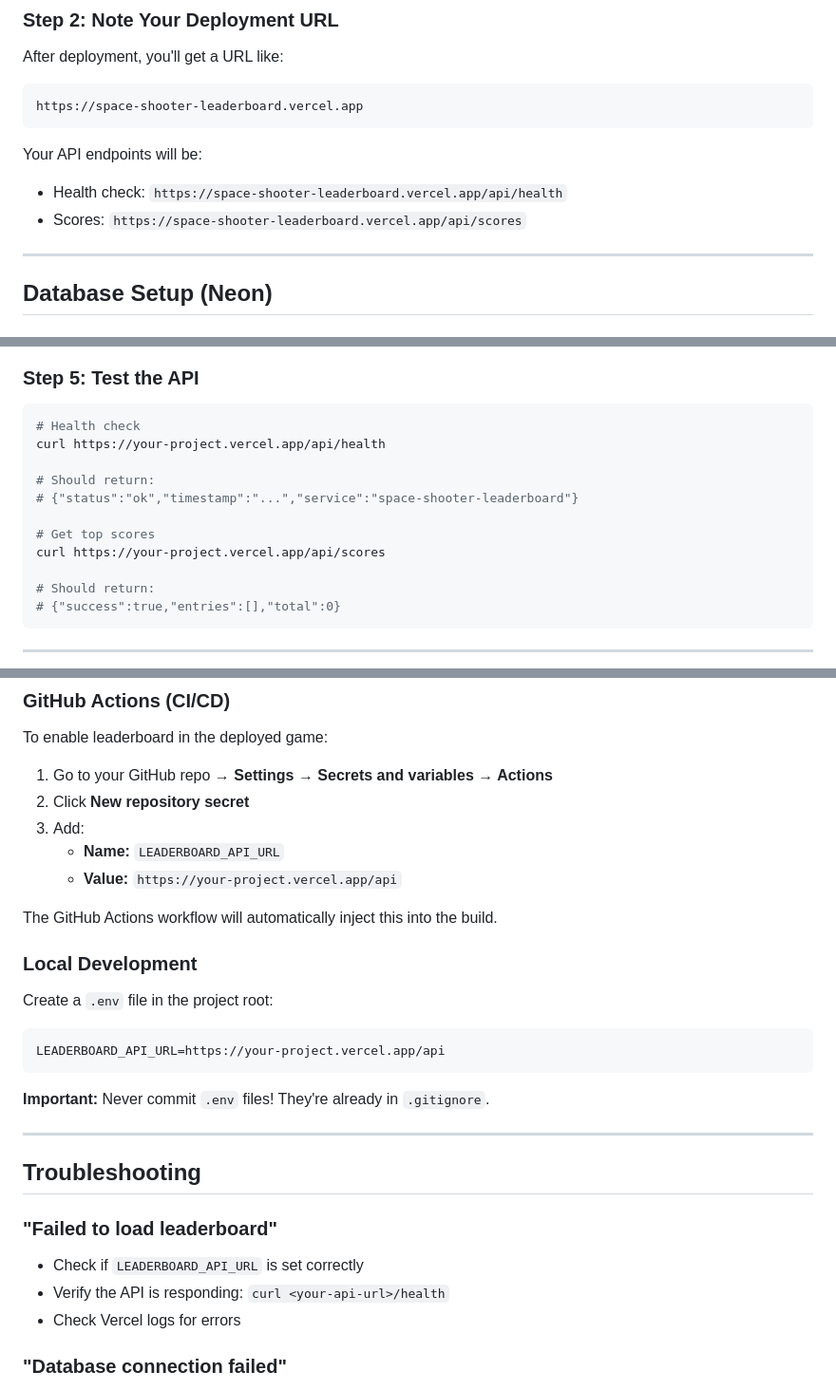
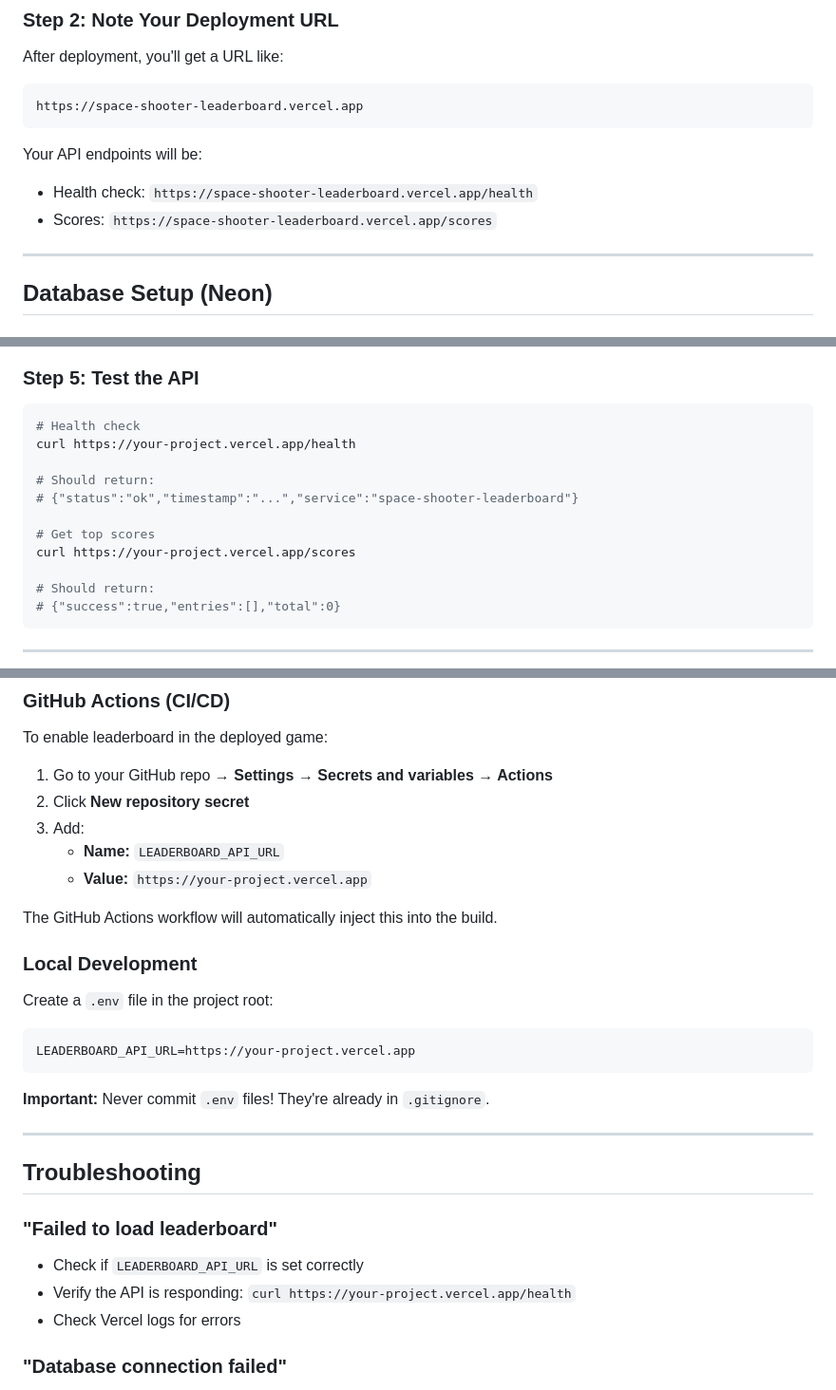
Before and after one commit to abdelaziz-mahdy/space_shooter, a Markdown page: docs/DEPLOYMENT.md, 3 parts joined by grey strips. Shown at 95% size. Drawn GitHub-style.

Commit message:
docs: Update API URLs to use root path instead of /api
🤖 Generated with [Claude Code](https://claude.com/claude-code)

Co-Authored-By: Claude <noreply@anthropic.com>

````diff
--- a/docs/DEPLOYMENT.md
+++ b/docs/DEPLOYMENT.md
@@ -88,8 +88,8 @@ https://space-shooter-leaderboard.vercel.app
 ```
 
 Your API endpoints will be:
-- Health check: `https://space-shooter-leaderboard.vercel.app/api/health`
-- Scores: `https://space-shooter-leaderboard.vercel.app/api/scores`
+- Health check: `https://space-shooter-leaderboard.vercel.app/health`
+- Scores: `https://space-shooter-leaderboard.vercel.app/scores`
 
 ---
 
@@ -148,13 +148,13 @@ This creates the `leaderboard` table and indexes. Safe to call multiple times -
 
 ```bash
 # Health check
-curl https://your-project.vercel.app/api/health
+curl https://your-project.vercel.app/health
 
 # Should return:
 # {"status":"ok","timestamp":"...","service":"space-shooter-leaderboard"}
 
 # Get top scores
-curl https://your-project.vercel.app/api/scores
+curl https://your-project.vercel.app/scores
 
 # Should return:
 # {"success":true,"entries":[],"total":0}
@@ -172,7 +172,7 @@ To enable leaderboard in the deployed game:
 2. Click **New repository secret**
 3. Add:
    - **Name:** `LEADERBOARD_API_URL`
-   - **Value:** `https://your-project.vercel.app/api`
+   - **Value:** `https://your-project.vercel.app`
 
 The GitHub Actions workflow will automatically inject this into the build.
 
@@ -181,7 +181,7 @@ The GitHub Actions workflow will automatically inject this into the build.
 Create a `.env` file in the project root:
 
 ```env
-LEADERBOARD_API_URL=https://your-project.vercel.app/api
+LEADERBOARD_API_URL=https://your-project.vercel.app
 ```
 
 **Important:** Never commit `.env` files! They're already in `.gitignore`.
@@ -192,7 +192,7 @@ LEADERBOARD_API_URL=https://your-project.vercel.app/api
 
 ### "Failed to load leaderboard"
 - Check if `LEADERBOARD_API_URL` is set correctly
-- Verify the API is responding: `curl <your-api-url>/health`
+- Verify the API is responding: `curl https://your-project.vercel.app/health`
 - Check Vercel logs for errors
 
 ### "Database connection failed"
````
